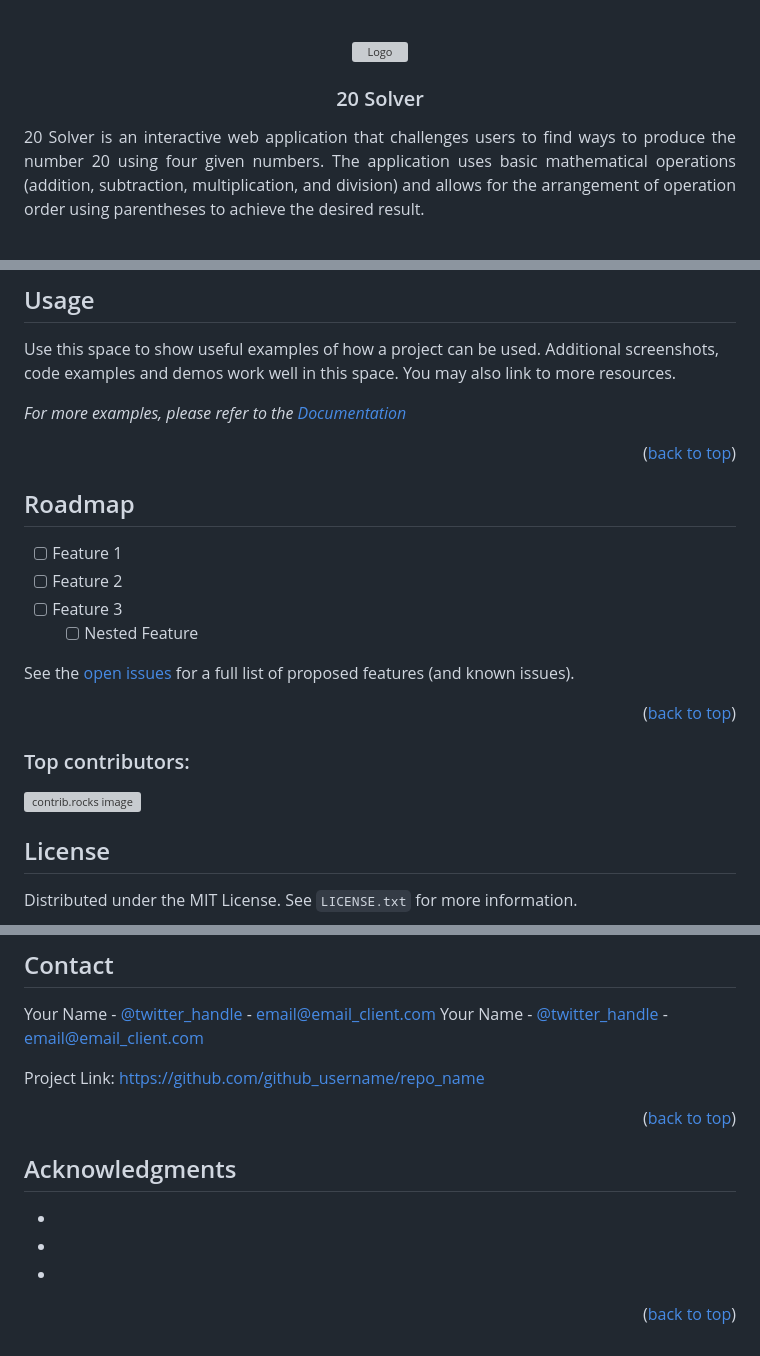
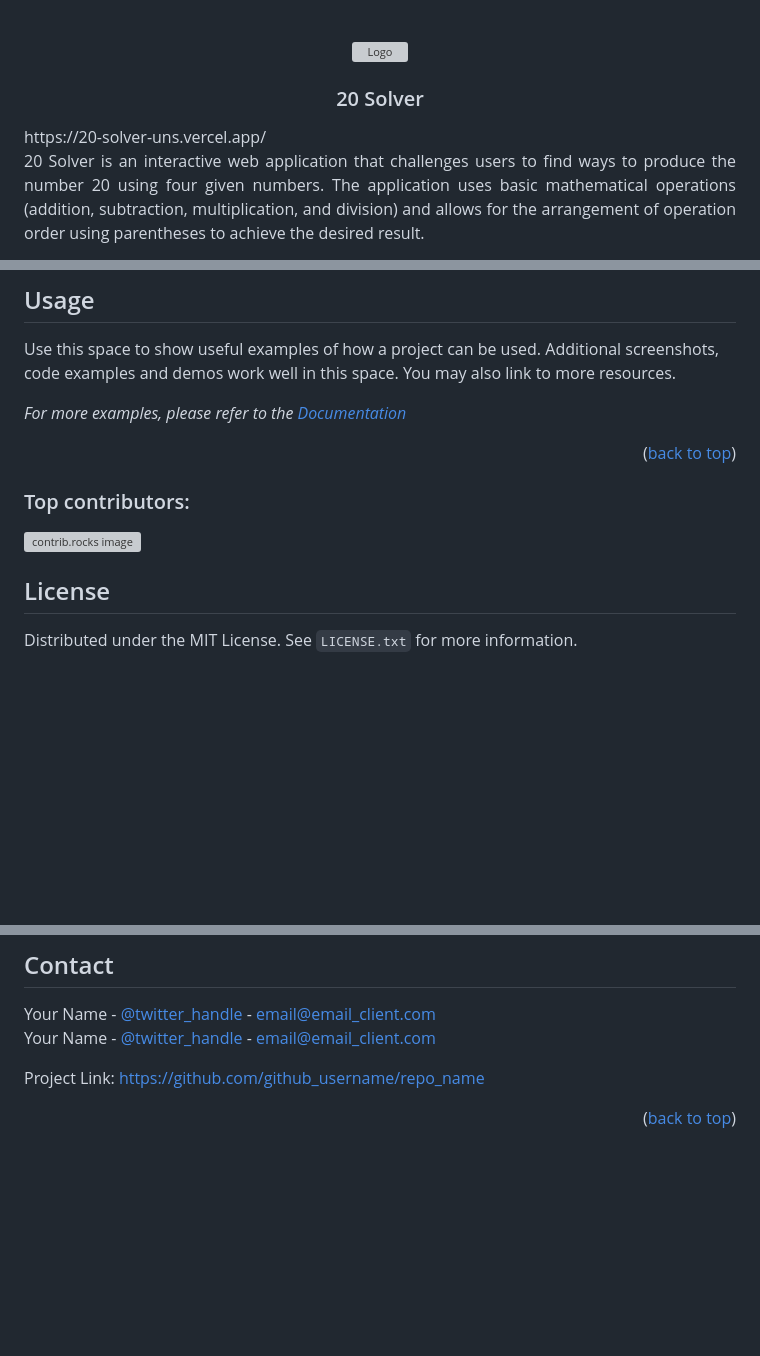
Before and after one commit to Alfaashh/20-Solver, a Markdown page: README.md, 3 parts joined by grey strips. Rendered like a GitHub page; blank space fills up the shorter version; grey boxes are pictures that could not be loaded.

```diff
--- a/README.md
+++ b/README.md
@@ -8,6 +8,8 @@
 <h3 align="center">20 Solver</h3>
 
   <p align="justify">
+    https://20-solver-uns.vercel.app/
+    <br />
     20 Solver is an interactive web application that challenges users to find ways to produce the number 20 using four given numbers. The application uses basic mathematical operations (addition, subtraction, multiplication, and division) and allows for the arrangement of operation order using parentheses to achieve the desired result.
     <br />
   </p>
@@ -82,18 +84,5 @@ _For more examples, please refer to the [Documentation](https://example.com)_
 
 
 
-<!-- ROADMAP -->
-## Roadmap
-
-- [ ] Feature 1
-- [ ] Feature 2
-- [ ] Feature 3
-    - [ ] Nested Feature
-
-See the [open issues](https://github.com/github_username/repo_name/issues) for a full list of proposed features (and known issues).
-
-<p align="right">(<a href="#readme-top">back to top</a>)</p>
-
-
 ### Top contributors:
 
@@ -124,31 +114,8 @@ Project Link: [https://github.com/github_username/repo_name](https://github.com/
 
 
 
-<!-- ACKNOWLEDGMENTS -->
-## Acknowledgments
-
-* []()
-* []()
-* []()
-
-<p align="right">(<a href="#readme-top">back to top</a>)</p>
-
-
-
 <!-- MARKDOWN LINKS & IMAGES -->
 <!-- https://www.markdownguide.org/basic-syntax/#reference-style-links -->
-[contributors-shield]: https://img.shields.io/github/contributors/github_username/repo_name.svg?style=for-the-badge
-[contributors-url]: https://github.com/github_username/repo_name/graphs/contributors
-[forks-shield]: https://img.shields.io/github/forks/github_username/repo_name.svg?style=for-the-badge
-[forks-url]: https://github.com/github_username/repo_name/network/members
-[stars-shield]: https://img.shields.io/github/stars/github_username/repo_name.svg?style=for-the-badge
-[stars-url]: https://github.com/github_username/repo_name/stargazers
-[issues-shield]: https://img.shields.io/github/issues/github_username/repo_name.svg?style=for-the-badge
-[issues-url]: https://github.com/github_username/repo_name/issues
-[license-shield]: https://img.shields.io/github/license/github_username/repo_name.svg?style=for-the-badge
-[license-url]: https://github.com/github_username/repo_name/blob/master/LICENSE.txt
-[linkedin-shield]: https://img.shields.io/badge/-LinkedIn-black.svg?style=for-the-badge&logo=linkedin&colorB=555
-[linkedin-url]: https://linkedin.com/in/linkedin_username
 [product-screenshot]: images/screenshot.png
 [Javascript]: https://img.shields.io/badge/JavaScript-F7DF1E?style=for-the-badge&logo=javascript&logoColor=black
 [Javascript-url]: https://javascript.com/
```
Also changed, not shown: other parts of README.md (+3 -2 lines).
